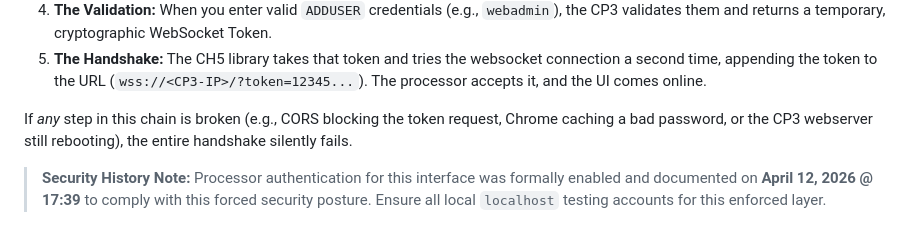
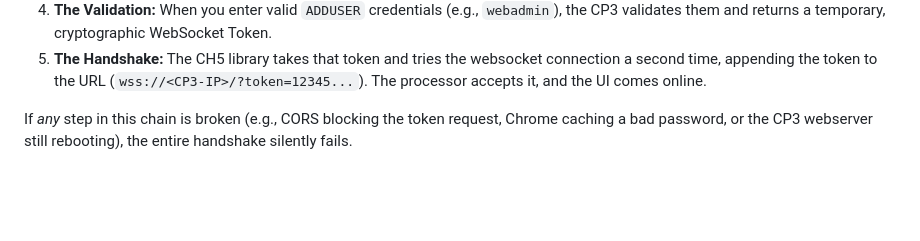
Before and after one commit to jjudge1901/crestron-nvx-interface, a Markdown page: NVX_BEST_PRACTICES.md, the part around the change. GitHub-like rendering; blank space fills up the shorter version.

Commit message:
docs: Remove project-specific timestamp from generic reference guide

```diff
--- a/NVX_BEST_PRACTICES.md
+++ b/NVX_BEST_PRACTICES.md
@@ -79,5 +79,3 @@ Because `AUTH ON` is effectively required, the Web App must securely negotiate w
 5. **The Handshake:** The CH5 library takes that token and tries the websocket connection a second time, appending the token to the URL (`wss://<CP3-IP>/?token=12345...`). The processor accepts it, and the UI comes online.
 
 If *any* step in this chain is broken (e.g., CORS blocking the token request, Chrome caching a bad password, or the CP3 webserver still rebooting), the entire handshake silently fails.
-
-> **Security History Note:** Processor authentication for this interface was formally enabled and documented on **April 12, 2026 @ 17:39** to comply with this forced security posture. Ensure all local `localhost` testing accounts for this enforced layer.
```
